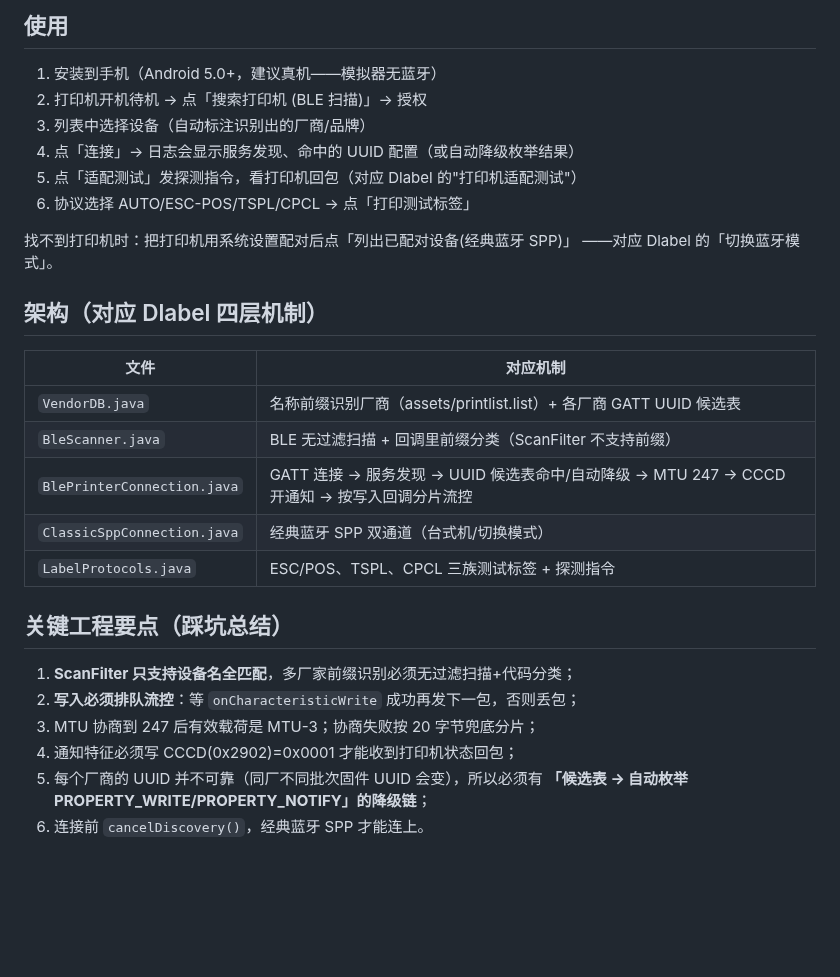
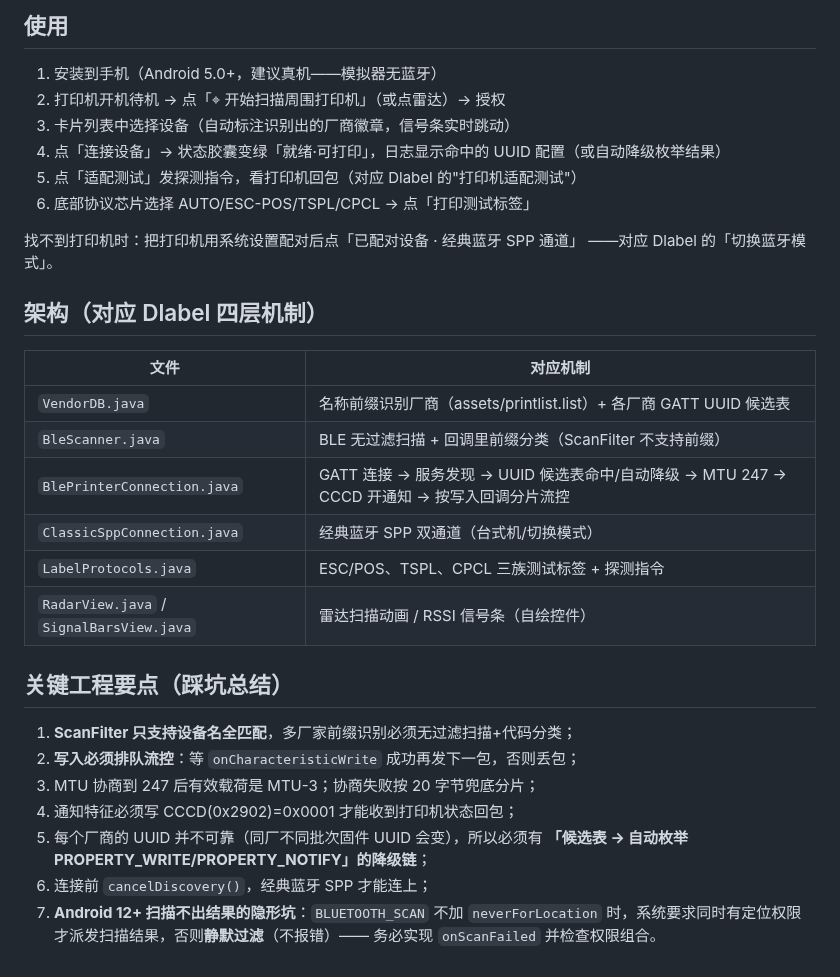
Before and after one commit to yunianshu/DiLabelBlue, a Markdown page: demo/README.md, the part around one of its changes. GitHub-like rendering; blank space fills up the shorter version.

```diff
--- a/demo/README.md
+++ b/demo/README.md
@@ -18,13 +25,13 @@ cd demo
 ## 使用
 
 1. 安装到手机（Android 5.0+，建议真机——模拟器无蓝牙）
-2. 打印机开机待机 → 点「搜索打印机 (BLE 扫描)」→ 授权
-3. 列表中选择设备（自动标注识别出的厂商/品牌）
-4. 点「连接」→ 日志会显示服务发现、命中的 UUID 配置（或自动降级枚举结果）
+2. 打印机开机待机 → 点「⌖ 开始扫描周围打印机」（或点雷达）→ 授权
+3. 卡片列表中选择设备（自动标注识别出的厂商徽章，信号条实时跳动）
+4. 点「连接设备」→ 状态胶囊变绿「就绪·可打印」，日志显示命中的 UUID 配置（或自动降级枚举结果）
 5. 点「适配测试」发探测指令，看打印机回包（对应 Dlabel 的"打印机适配测试"）
-6. 协议选择 AUTO/ESC-POS/TSPL/CPCL → 点「打印测试标签」
+6. 底部协议芯片选择 AUTO/ESC-POS/TSPL/CPCL → 点「打印测试标签」
 
-找不到打印机时：把打印机用系统设置配对后点「列出已配对设备(经典蓝牙 SPP)」
+找不到打印机时：把打印机用系统设置配对后点「已配对设备 · 经典蓝牙 SPP 通道」
 ——对应 Dlabel 的「切换蓝牙模式」。
 
 ## 架构（对应 Dlabel 四层机制）
@@ -36,6 +43,7 @@ cd demo
 | `BlePrinterConnection.java` | GATT 连接 → 服务发现 → UUID 候选表命中/自动降级 → MTU 247 → CCCD 开通知 → 按写入回调分片流控 |
 | `ClassicSppConnection.java` | 经典蓝牙 SPP 双通道（台式机/切换模式） |
 | `LabelProtocols.java` | ESC/POS、TSPL、CPCL 三族测试标签 + 探测指令 |
+| `RadarView.java` / `SignalBarsView.java` | 雷达扫描动画 / RSSI 信号条（自绘控件） |
 
 ## 关键工程要点（踩坑总结）
 
@@ -45,4 +53,7 @@ cd demo
 4. 通知特征必须写 CCCD(0x2902)=0x0001 才能收到打印机状态回包；
 5. 每个厂商的 UUID 并不可靠（同厂不同批次固件 UUID 会变），所以必须有
    **「候选表 → 自动枚举 PROPERTY_WRITE/PROPERTY_NOTIFY」的降级链**；
-6. 连接前 `cancelDiscovery()`，经典蓝牙 SPP 才能连上。
+6. 连接前 `cancelDiscovery()`，经典蓝牙 SPP 才能连上；
+7. **Android 12+ 扫描不出结果的隐形坑**：`BLUETOOTH_SCAN` 不加 `neverForLocation`
+   时，系统要求同时有定位权限才派发扫描结果，否则**静默过滤**（不报错）——
+   务必实现 `onScanFailed` 并检查权限组合。
```
Also changed, not shown: other parts of demo/README.md (+7 -0 lines), CHANGELOG.md (+25 -1 lines), 问题记录.md (+50 -2 lines), demo/demo_screenshot.png, demo/demo_screenshot_scan.png (added), 8 other files.
